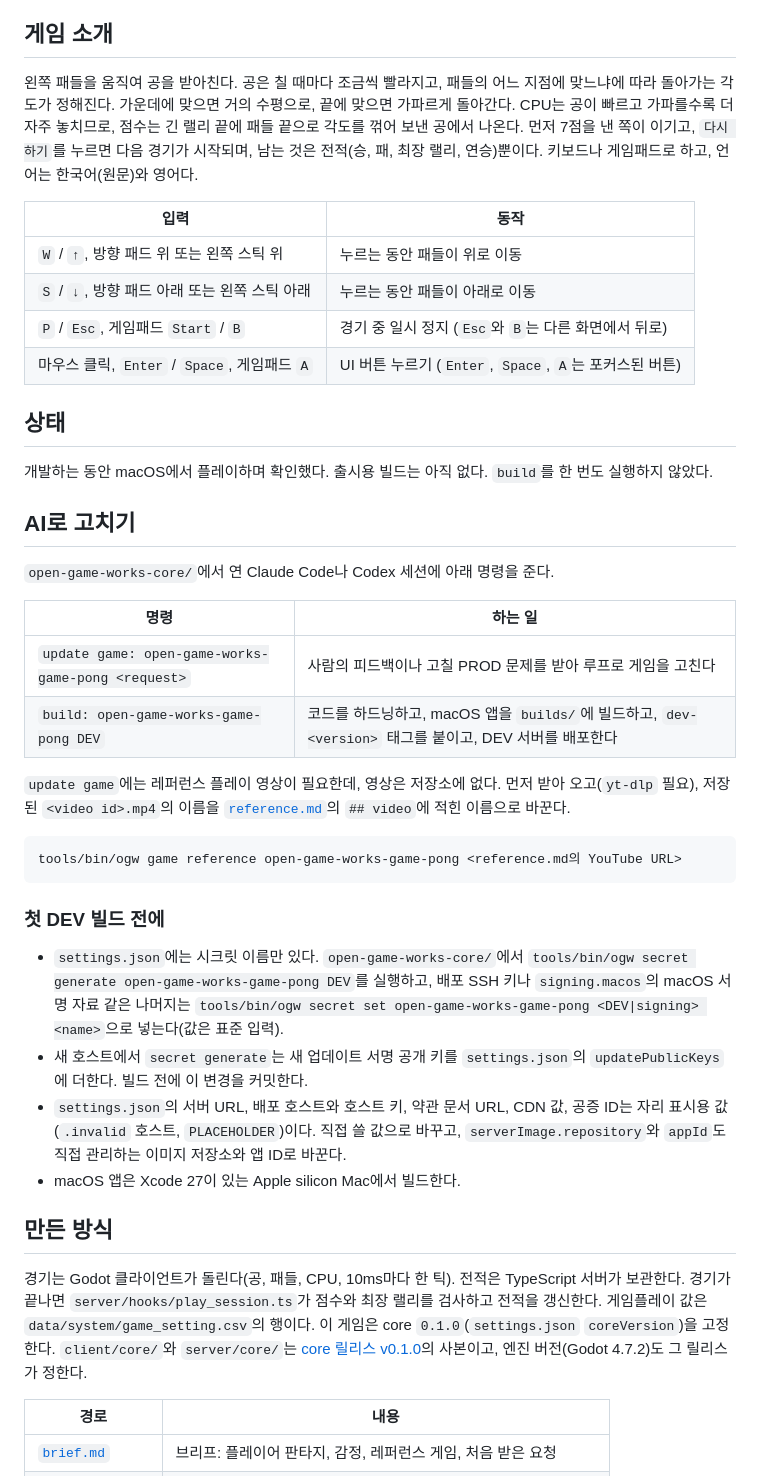
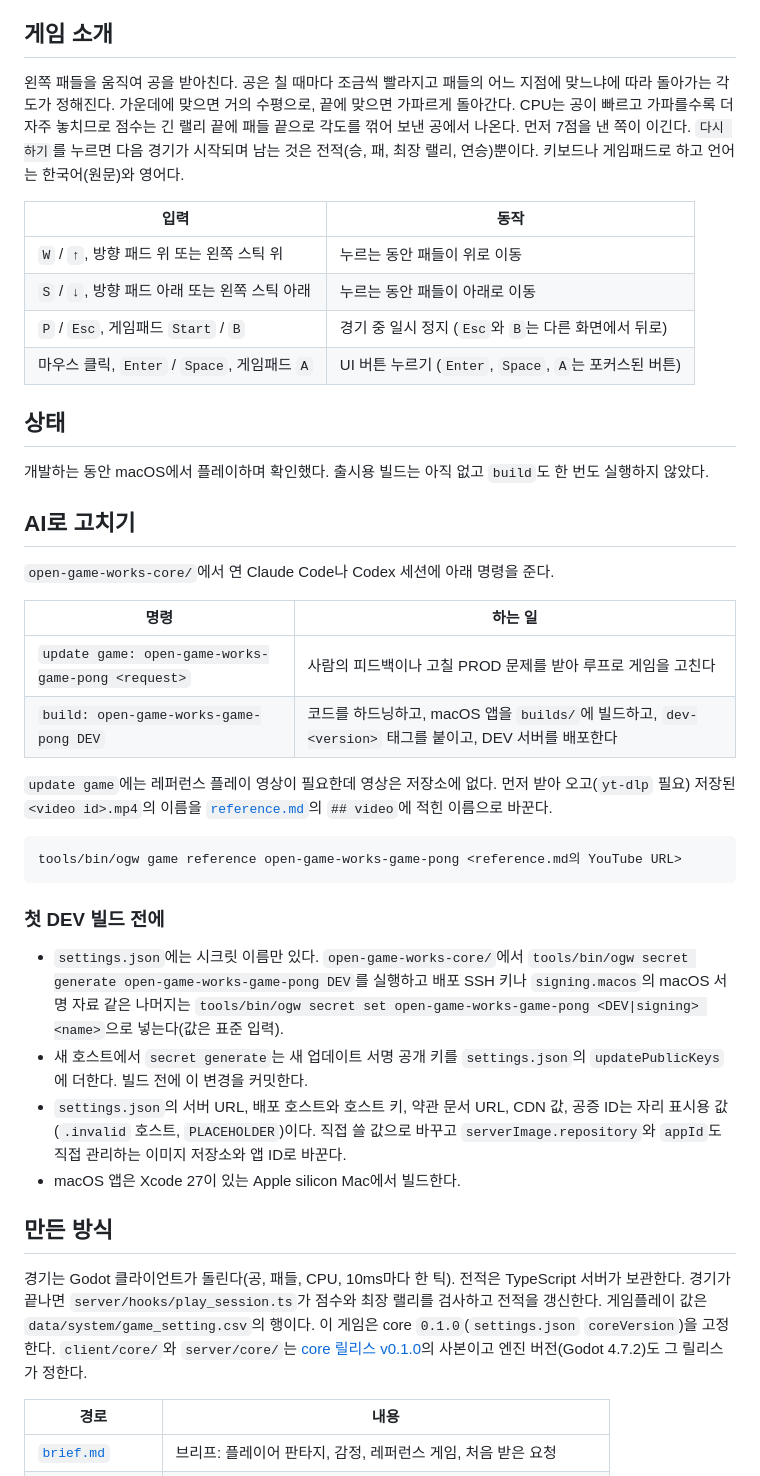
Before and after one commit to wnsrn3436/open-game-works-game-pong, a Markdown page: README.ko.md, the part around the change. Rendered like a GitHub page.

````diff
--- a/README.ko.md
+++ b/README.ko.md
@@ -26,10 +26,10 @@ tools/bin/ogw instance stop <id>
 
 ## 게임 소개
 
-왼쪽 패들을 움직여 공을 받아친다. 공은 칠 때마다 조금씩 빨라지고, 패들의 어느 지점에 맞느냐에 따라 돌아가는 각도가
+왼쪽 패들을 움직여 공을 받아친다. 공은 칠 때마다 조금씩 빨라지고 패들의 어느 지점에 맞느냐에 따라 돌아가는 각도가
 정해진다. 가운데에 맞으면 거의 수평으로, 끝에 맞으면 가파르게 돌아간다. CPU는 공이 빠르고 가파를수록 더 자주
-놓치므로, 점수는 긴 랠리 끝에 패들 끝으로 각도를 꺾어 보낸 공에서 나온다. 먼저 7점을 낸 쪽이 이기고, `다시 하기`를
-누르면 다음 경기가 시작되며, 남는 것은 전적(승, 패, 최장 랠리, 연승)뿐이다. 키보드나 게임패드로 하고, 언어는
+놓치므로 점수는 긴 랠리 끝에 패들 끝으로 각도를 꺾어 보낸 공에서 나온다. 먼저 7점을 낸 쪽이 이긴다. `다시 하기`를
+누르면 다음 경기가 시작되며 남는 것은 전적(승, 패, 최장 랠리, 연승)뿐이다. 키보드나 게임패드로 하고 언어는
 한국어(원문)와 영어다.
 
 | 입력 | 동작 |
@@ -41,7 +41,7 @@ tools/bin/ogw instance stop <id>
 
 ## 상태
 
-개발하는 동안 macOS에서 플레이하며 확인했다. 출시용 빌드는 아직 없다. `build`를 한 번도 실행하지 않았다.
+개발하는 동안 macOS에서 플레이하며 확인했다. 출시용 빌드는 아직 없고 `build`도 한 번도 실행하지 않았다.
 
 ## AI로 고치기
 
@@ -52,7 +52,7 @@ tools/bin/ogw instance stop <id>
 | `update game: open-game-works-game-pong <request>` | 사람의 피드백이나 고칠 PROD 문제를 받아 루프로 게임을 고친다 |
 | `build: open-game-works-game-pong DEV` | 코드를 하드닝하고, macOS 앱을 `builds/`에 빌드하고, `dev-<version>` 태그를 붙이고, DEV 서버를 배포한다 |
 
-`update game`에는 레퍼런스 플레이 영상이 필요한데, 영상은 저장소에 없다. 먼저 받아 오고(`yt-dlp` 필요), 저장된
+`update game`에는 레퍼런스 플레이 영상이 필요한데 영상은 저장소에 없다. 먼저 받아 오고(`yt-dlp` 필요) 저장된
 `<video id>.mp4`의 이름을 [`reference.md`](records/setup/reference/reference.md)의 `## video`에 적힌 이름으로 바꾼다.
 
 ```sh
@@ -62,13 +62,13 @@ tools/bin/ogw game reference open-game-works-game-pong <reference.md의 YouTube
 ### 첫 DEV 빌드 전에
 
 - `settings.json`에는 시크릿 이름만 있다. `open-game-works-core/`에서
-  `tools/bin/ogw secret generate open-game-works-game-pong DEV`를 실행하고, 배포 SSH 키나 `signing.macos`의 macOS
+  `tools/bin/ogw secret generate open-game-works-game-pong DEV`를 실행하고 배포 SSH 키나 `signing.macos`의 macOS
   서명 자료 같은 나머지는 `tools/bin/ogw secret set open-game-works-game-pong <DEV|signing> <name>`으로
   넣는다(값은 표준 입력).
 - 새 호스트에서 `secret generate`는 새 업데이트 서명 공개 키를 `settings.json`의 `updatePublicKeys`에 더한다. 빌드
   전에 이 변경을 커밋한다.
 - `settings.json`의 서버 URL, 배포 호스트와 호스트 키, 약관 문서 URL, CDN 값, 공증 ID는 자리 표시용 값(`.invalid`
-  호스트, `PLACEHOLDER`)이다. 직접 쓸 값으로 바꾸고, `serverImage.repository`와 `appId`도 직접 관리하는 이미지
+  호스트, `PLACEHOLDER`)이다. 직접 쓸 값으로 바꾸고 `serverImage.repository`와 `appId`도 직접 관리하는 이미지
   저장소와 앱 ID로 바꾼다.
 - macOS 앱은 Xcode 27이 있는 Apple silicon Mac에서 빌드한다.
 
@@ -78,7 +78,7 @@ tools/bin/ogw game reference open-game-works-game-pong <reference.md의 YouTube
 `server/hooks/play_session.ts`가 점수와 최장 랠리를 검사하고 전적을 갱신한다. 게임플레이 값은
 `data/system/game_setting.csv`의 행이다. 이 게임은 core `0.1.0`(`settings.json` `coreVersion`)을 고정한다.
 `client/core/`와 `server/core/`는 [core 릴리스 v0.1.0](https://github.com/wnsrn3436/open-game-works-core-impl/releases/tag/v0.1.0)의
-사본이고, 엔진 버전(Godot 4.7.2)도 그 릴리스가 정한다.
+사본이고 엔진 버전(Godot 4.7.2)도 그 릴리스가 정한다.
 
 | 경로 | 내용 |
 |---|---|
````
Also changed, not shown: README.md (+9 -8 lines).
